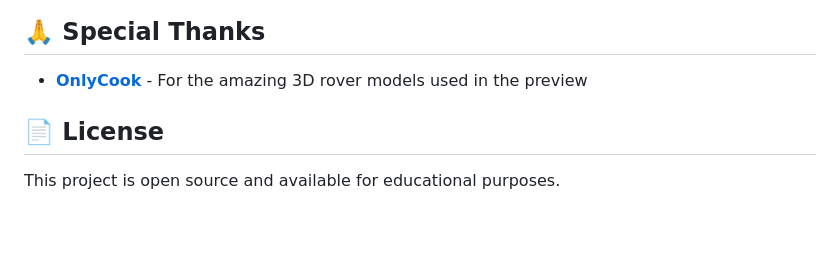
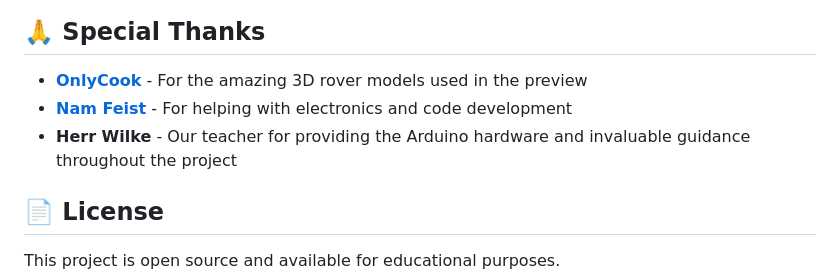
Before and after one commit to Script-hpp/hks-rover, a Markdown page: README.md, the part around the change. Rendered like a GitHub page; blank space fills up the shorter version.

Commit message:
docs: Add acknowledgments for Nam Feist and Herr Wilke in Special Thanks.

```diff
--- a/README.md
+++ b/README.md
@@ -215,6 +215,8 @@ https://github.com/user-attachments/assets/USER_VIDEO_ID
 ## 🙏 Special Thanks
 
 - **[OnlyCook](https://github.com/OnlyCook)** - For the amazing 3D rover models used in the preview
+- **[Nam Feist](https://github.com/NamCraft)** - For helping with electronics and code development
+- **Herr Wilke** - Our teacher for providing the Arduino hardware and invaluable guidance throughout the project
 
 
 ## 📄 License
```
